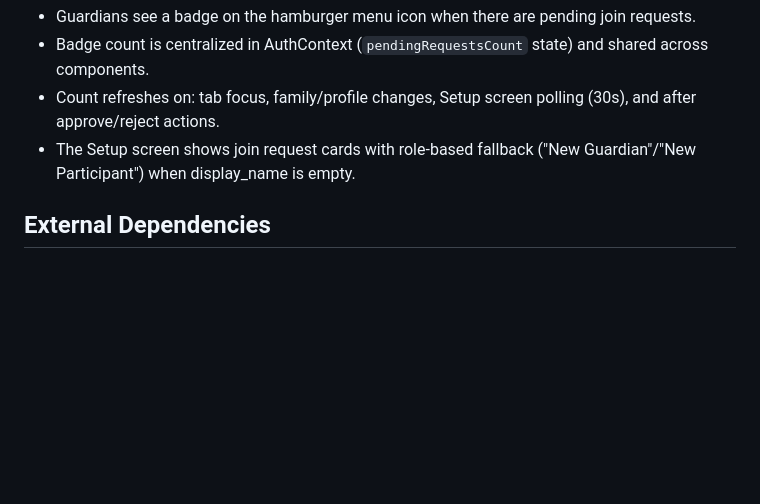
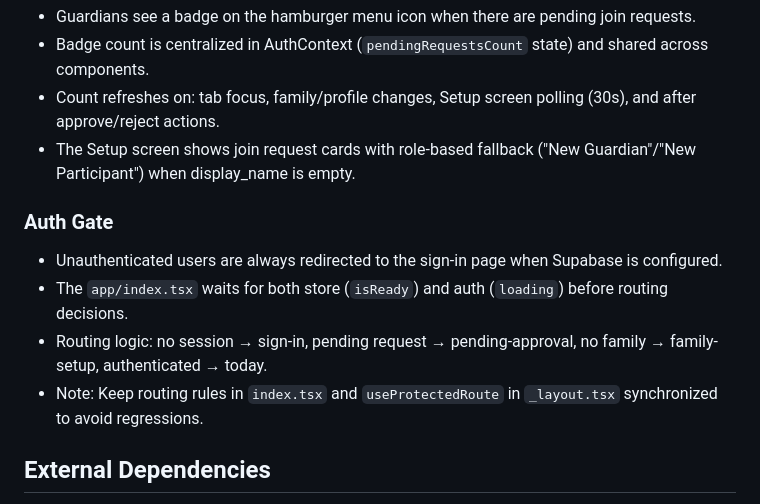
Before and after one commit to rafiqabshir-dev/sukun-family-tasks, a Markdown page: replit.md, the part around the change. Rendered like a GitHub page; blank space fills up the shorter version.

Commit message:
Add authentication guard to prevent unauthorized access to app pages
Implement auth gate in app/index.tsx to redirect unauthenticated users to sign-in.

Replit-Commit-Author: Agent
Replit-Commit-Session-Id: c414048d-a2f3-4701-9d9c-d133fd2a565d
Replit-Commit-Checkpoint-Type: full_checkpoint
Replit-Commit-Event-Id: 163693b7-0d68-4a33-a7e2-dbc9e575c81a
Replit-Commit-Screenshot-Url: https://storage.googleapis.com/screenshot-production-us-central1/6c42a3c6-d24b-4cc1-b63c-859e29f0a0c2/c414048d-a2f3-4701-9d9c-d133fd2a565d/LZ0TUd2
Replit-Helium-Checkpoint-Created: true

```diff
--- a/replit.md
+++ b/replit.md
@@ -45,6 +45,12 @@ Preferred communication style: Simple, everyday language.
 - Count refreshes on: tab focus, family/profile changes, Setup screen polling (30s), and after approve/reject actions.
 - The Setup screen shows join request cards with role-based fallback ("New Guardian"/"New Participant") when display_name is empty.
 
+### Auth Gate
+- Unauthenticated users are always redirected to the sign-in page when Supabase is configured.
+- The `app/index.tsx` waits for both store (`isReady`) and auth (`loading`) before routing decisions.
+- Routing logic: no session → sign-in, pending request → pending-approval, no family → family-setup, authenticated → today.
+- Note: Keep routing rules in `index.tsx` and `useProtectedRoute` in `_layout.tsx` synchronized to avoid regressions.
+
 ## External Dependencies
 
 - expo (expo, expo-router, expo-constants, expo-linking, expo-status-bar)
```
